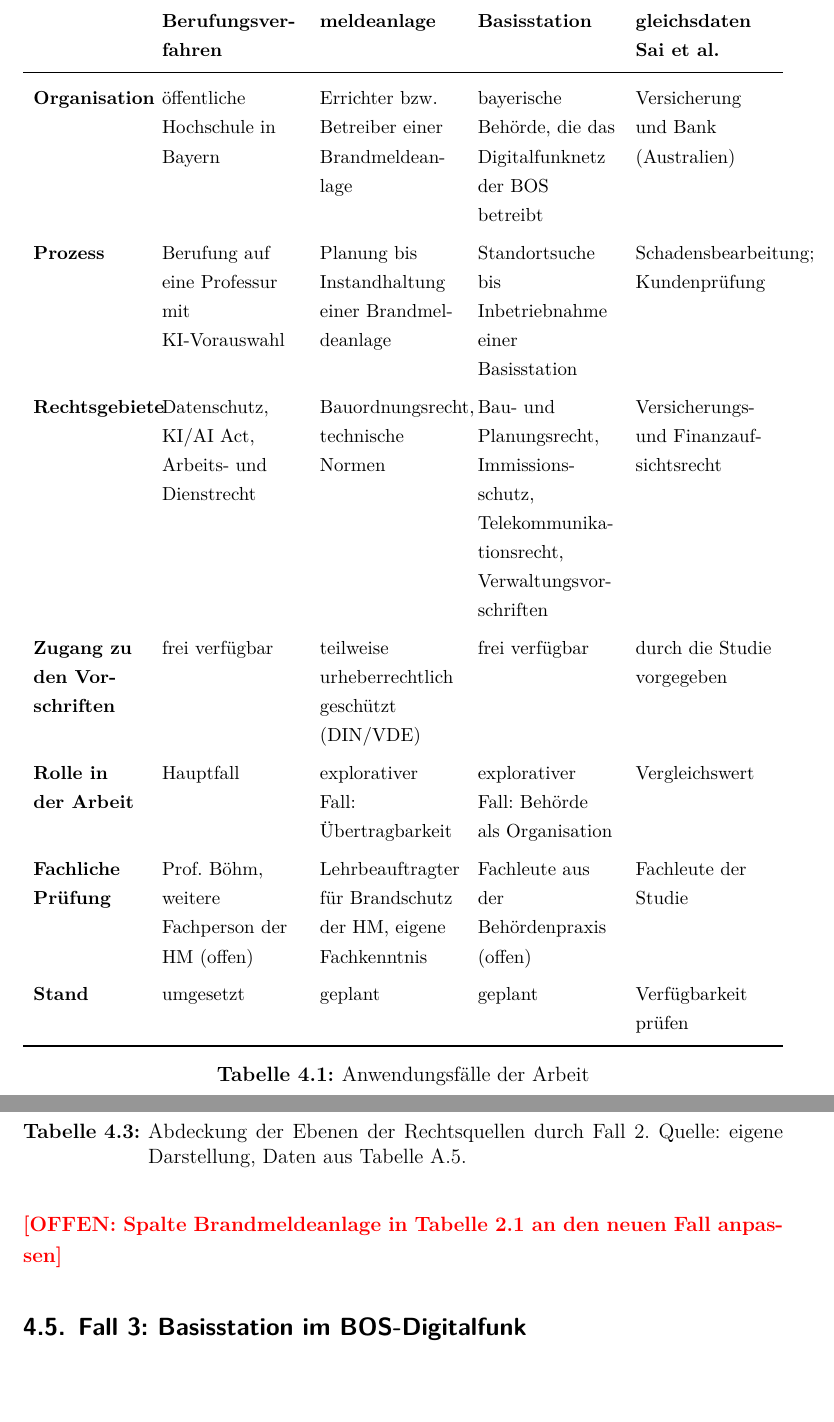
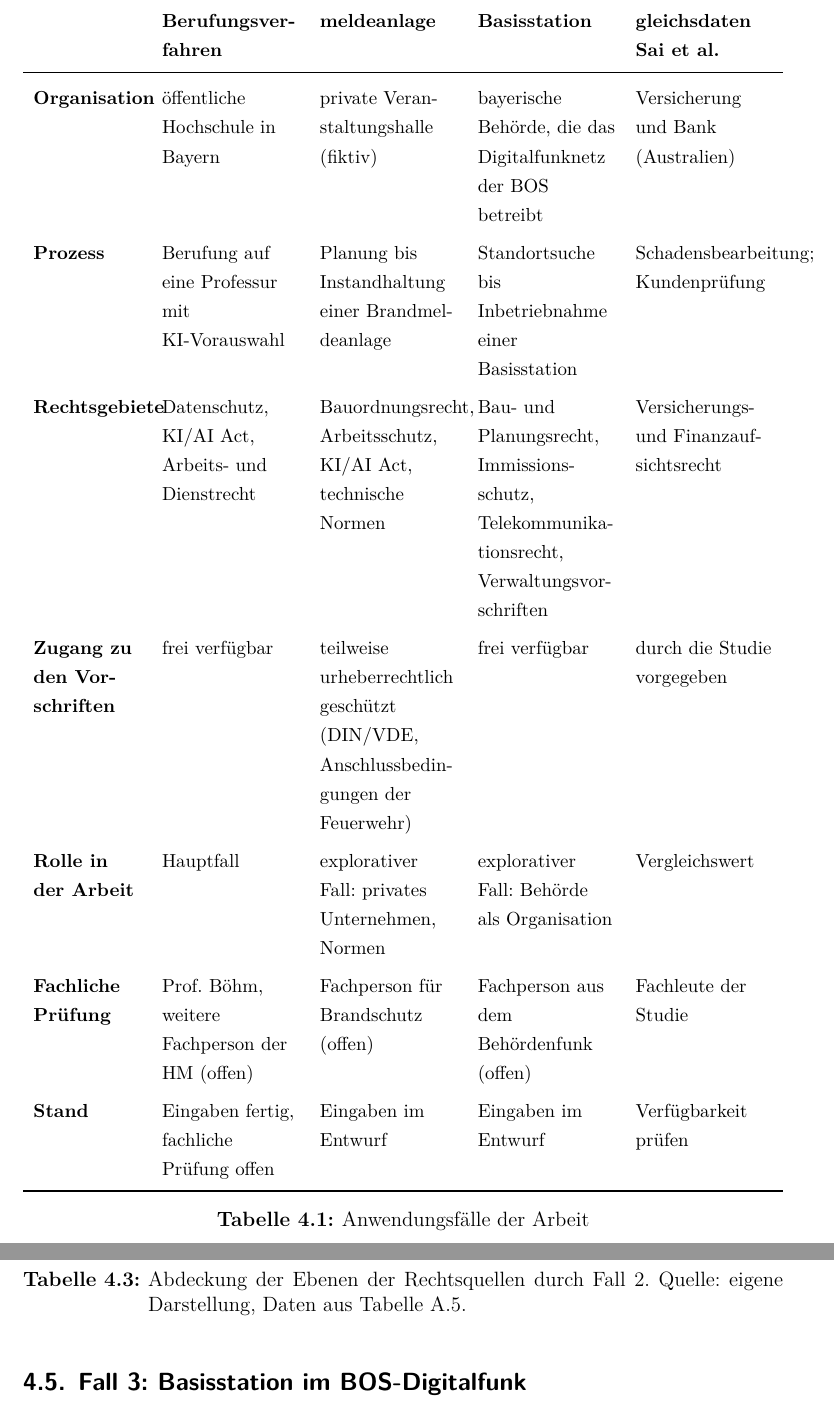
Before and after one commit to SebastianHaug35/Masterthesis_Experiment, a LaTeX thesis (thesis/latex/thesis.tex, which reads thesis/latex/chapters/04_methodik.tex): two parts of pages 30 and 36 of 72, joined at a grey line, cut so that both start at the same text, the shorter picture padded with empty space. Compiled offline with XeLaTeX; a missing font is replaced by an installed copy or a similar font.

Commit message:
thesis: Tabelle der Anwendungsfälle an Fall 2 und Fall 3 angepasst
Co-Authored-By: Claude Opus 5.5 <noreply@anthropic.com>
Claude-Session: https://claude.ai/code/session_01TX7uZYTcYrXrTLnpze3VB4

```diff
--- a/thesis/latex/chapters/04_methodik.tex
+++ b/thesis/latex/chapters/04_methodik.tex
@@ -16,13 +16,13 @@ Der Ansatz wird an mehreren Anwendungsfällen untersucht, die sich in Branche, R
     \toprule
      & \textbf{Fall 1: Berufungsverfahren} & \textbf{Fall 2: Brandmeldeanlage} & \textbf{Fall 3: Basisstation} & \textbf{Fall 4: Vergleichsdaten Sai et al.} \\
     \midrule
-    Organisation & öffentliche Hochschule in Bayern & Errichter bzw.\ Betreiber einer Brandmeldeanlage & bayerische Behörde, die das Digitalfunknetz der BOS betreibt & Versicherung und Bank (Australien) \\
+    Organisation & öffentliche Hochschule in Bayern & private Veranstaltungshalle (fiktiv) & bayerische Behörde, die das Digitalfunknetz der BOS betreibt & Versicherung und Bank (Australien) \\
     Prozess & Berufung auf eine Professur mit KI-Vorauswahl & Planung bis Instandhaltung einer Brandmeldeanlage & Standortsuche bis Inbetriebnahme einer Basisstation & Schadensbearbeitung; Kundenprüfung \\
-    Rechtsgebiete & Datenschutz, KI/AI Act, Arbeits- und Dienstrecht & Bauordnungsrecht, technische Normen & Bau- und Planungsrecht, Immissionsschutz, Telekommunikationsrecht, Verwaltungsvorschriften & Versicherungs- und Finanzaufsichtsrecht \\
-    Zugang zu den Vorschriften & frei verfügbar & teilweise urheberrechtlich geschützt (DIN/VDE) & frei verfügbar & durch die Studie vorgegeben \\
-    Rolle in der Arbeit & Hauptfall & explorativer Fall: Übertragbarkeit & explorativer Fall: Behörde als Organisation & Vergleichswert \\
-    Fachliche Prüfung & Prof.\ Böhm, weitere Fachperson der HM (offen) & Lehrbeauftragter für Brandschutz der HM, eigene Fachkenntnis & Fachleute aus der Behördenpraxis (offen) & Fachleute der Studie \\
-    Stand & umgesetzt & geplant & geplant & Verfügbarkeit prüfen \\
+    Rechtsgebiete & Datenschutz, KI/AI Act, Arbeits- und Dienstrecht & Bauordnungsrecht, Arbeitsschutz, KI/AI Act, technische Normen & Bau- und Planungsrecht, Immissionsschutz, Telekommunikationsrecht, Verwaltungsvorschriften & Versicherungs- und Finanzaufsichtsrecht \\
+    Zugang zu den Vorschriften & frei verfügbar & teilweise urheberrechtlich geschützt (DIN/VDE, Anschlussbedingungen der Feuerwehr) & frei verfügbar & durch die Studie vorgegeben \\
+    Rolle in der Arbeit & Hauptfall & explorativer Fall: privates Unternehmen, Normen & explorativer Fall: Behörde als Organisation & Vergleichswert \\
+    Fachliche Prüfung & Prof.\ Böhm, weitere Fachperson der HM (offen) & Fachperson für Brandschutz (offen) & Fachperson aus dem Behördenfunk (offen) & Fachleute der Studie \\
+    Stand & Eingaben fertig, fachliche Prüfung offen & Eingaben im Entwurf & Eingaben im Entwurf & Verfügbarkeit prüfen \\
     \bottomrule
   \end{tabularx}
   \caption{Anwendungsfälle der Arbeit}
@@ -198,7 +198,6 @@ Tabelle~\ref{tab:fall2_abdeckung} zeigt die Abdeckung im Einzelnen.
   \caption[Abdeckung der Rechtsebenen durch Fall~2]{Abdeckung der Ebenen der Rechtsquellen durch Fall~2. Quelle: eigene Darstellung, Daten aus Tabelle~\ref{tab:fall2_referenz}.}
   \label{tab:fall2_abdeckung}
 \end{table}
-\offen{Spalte Brandmeldeanlage in Tabelle~2.1 an den neuen Fall anpassen}
 
 \subsection{Fall 3: Basisstation im BOS-Digitalfunk}\label{sec:fall3}
 % Sätze am 23.11.2026 vorgeschlagen, Freigabe mit "gut. weiter"
```
